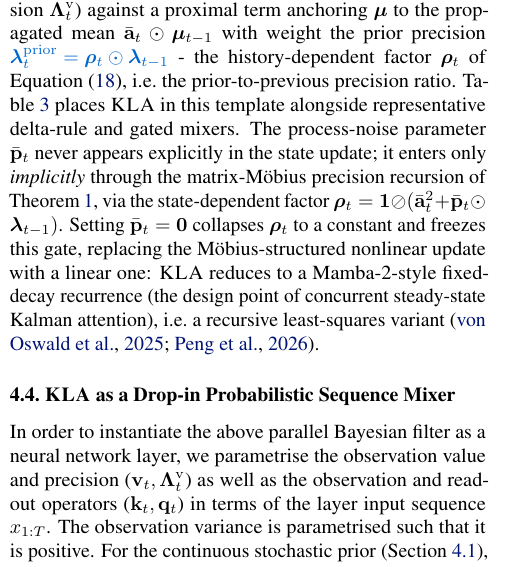
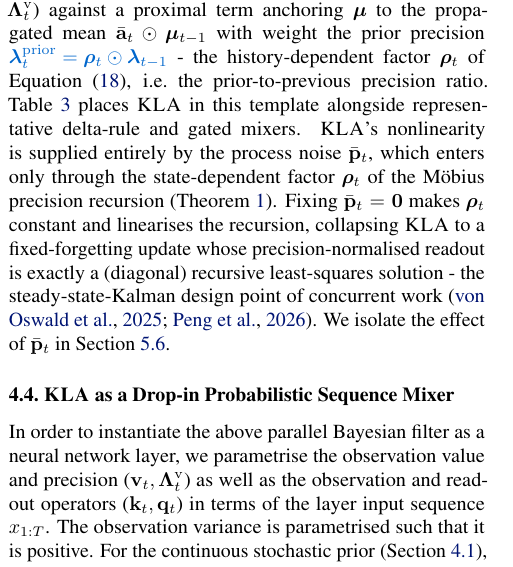
Before and after one commit to vaisakh-shaj/icml_arxiv2026, a LaTeX paper (gauss_icml2026.tex): part of one column of page 7 of 35, cut so that both start at the same text. Compiled offline with pdfLaTeX.

Commit message:
Sec 4.3: trim duplicated process-noise mechanics, keep RLS/concurrent-work positioning

```diff
--- a/gauss_icml2026.tex
+++ b/gauss_icml2026.tex
@@ -767,17 +767,15 @@ $\bar{\mathbf{a}}_t\odot\boldsymbol{\mu}_{t-1}$ with weight the prior precision
 $\unc{\boldsymbol{\lambda}_t^{\mathrm{prior}} = \boldsymbol{\rho}_t\odot\boldsymbol{\lambda}_{t-1}}$
  - the history-dependent factor $\boldsymbol{\rho}_t$ of \cref{eq:lambda_gate_view}, i.e.\ the
 prior-to-previous precision ratio. \Cref{tab:online-learning} places \our in this
-template alongside representative delta-rule and gated mixers. The
-process-noise parameter $\bar{\mathbf{p}}_t$ never appears explicitly in the
-state update; it enters only \emph{implicitly} through the matrix-M\"obius
-precision recursion of \Cref{Th:Mobius}, via the state-dependent factor
-$\boldsymbol{\rho}_t = \mathbf{1}\oslash(\bar{\mathbf{a}}_t^2 + \bar{\mathbf{p}}_t\odot\boldsymbol{\lambda}_{t-1})$.
-Setting $\bar{\mathbf{p}}_t=\mathbf{0}$ collapses $\boldsymbol{\rho}_t$ to a
-constant and freezes this gate, replacing the M\"obius-structured nonlinear
-update with a linear one: \our reduces to a Mamba-2-style fixed-decay
-recurrence (the design point of concurrent steady-state Kalman
-attention), i.e.\ a recursive least-squares
-variant~\citep{von2025mesanet,peng2026gated}.\looseness-1
+template alongside representative delta-rule and gated mixers. \our's
+nonlinearity is supplied entirely by the process noise $\bar{\mathbf{p}}_t$, which enters
+only through the state-dependent factor $\boldsymbol{\rho}_t$ of the M\"obius precision
+recursion (\Cref{Th:Mobius}). Fixing $\bar{\mathbf{p}}_t=\mathbf{0}$ makes $\boldsymbol{\rho}_t$
+constant and linearises the recursion, collapsing \our to a fixed-forgetting update
+whose precision-normalised readout is exactly a (diagonal) recursive least-squares
+solution - the steady-state-Kalman design point of concurrent
+work~\citep{von2025mesanet,peng2026gated}. We isolate the effect of $\bar{\mathbf{p}}_t$
+in \cref{sec:ablations}.\looseness-1
 
 \begin{table*}[t]
 \centering
```
